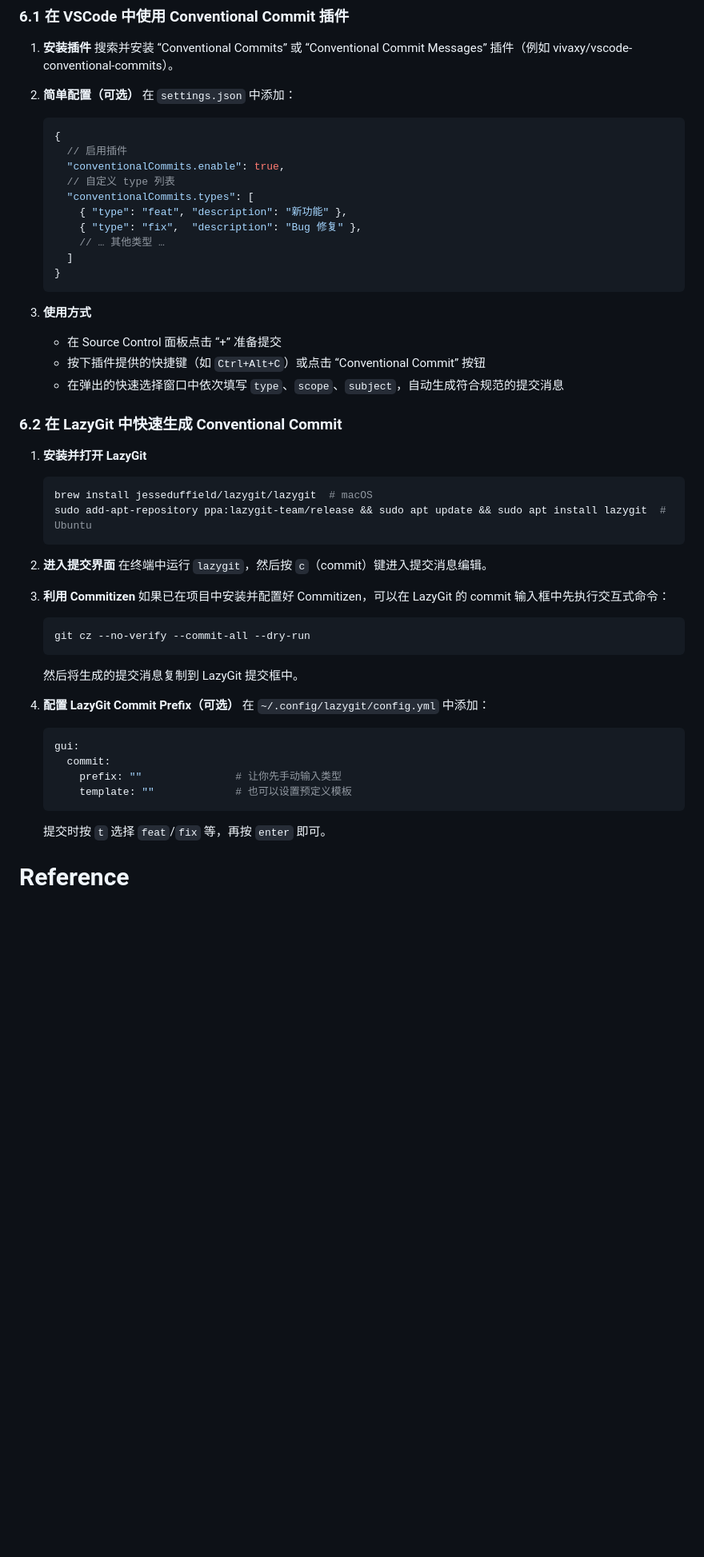
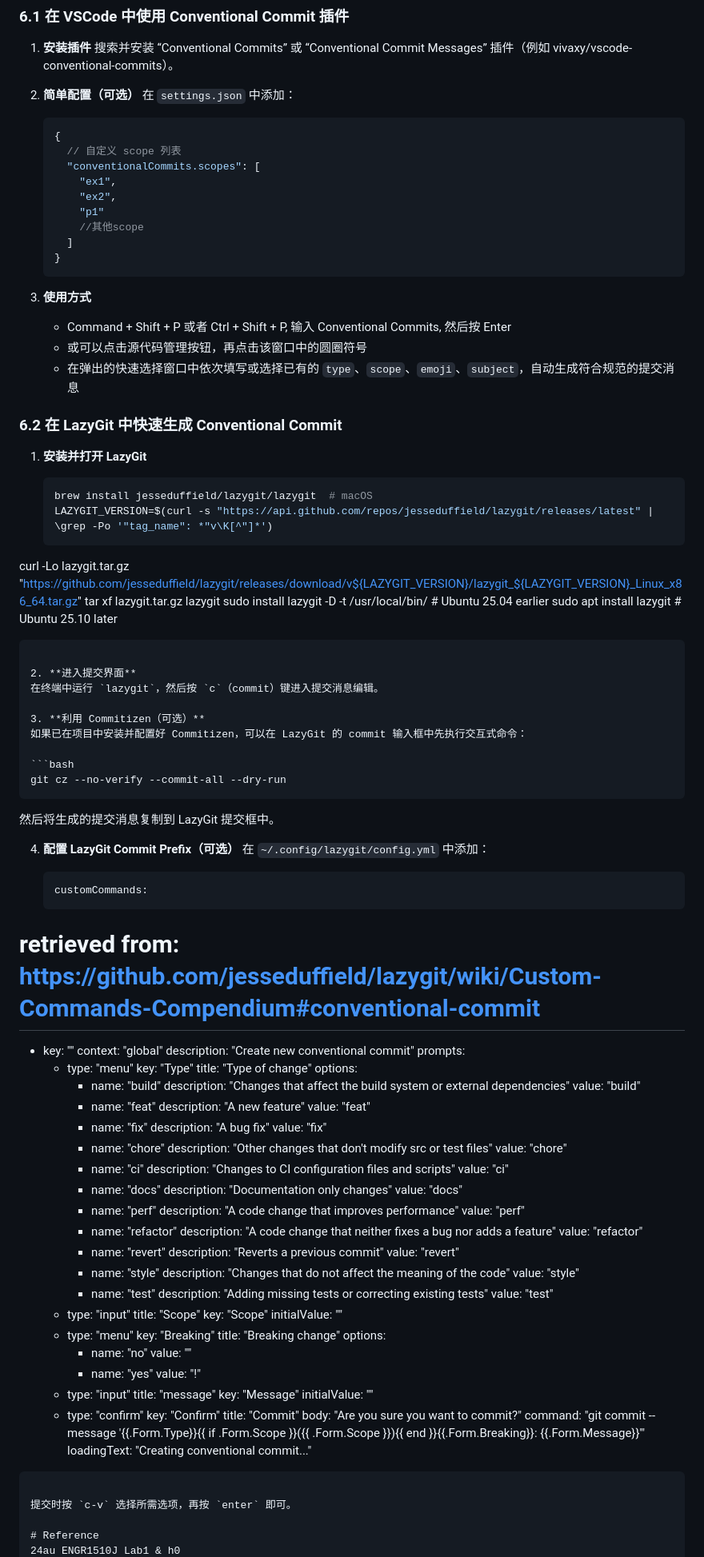
Before and after one commit to Tech-JI/git, a Markdown page: Part 2 Conventional Commits.md, the part around one of its changes. Shown at 80% size. Drawn GitHub-style; blank space fills up the shorter version.

Commit message:
feat: part2 doc update

````diff
--- a/Part 2 Conventional Commits.md
+++ b/Part 2 Conventional Commits.md
@@ -213,22 +213,21 @@ $ git commit --allow-empty -m "chores(p1): wrong commit msg [build joj]"
 
    ```jsonc
    {
-     // 启用插件
-     "conventionalCommits.enable": true,
-     // 自定义 type 列表
-     "conventionalCommits.types": [
-       { "type": "feat", "description": "新功能" },
-       { "type": "fix",  "description": "Bug 修复" },
-       // … 其他类型 …
+     // 自定义 scope 列表
+     "conventionalCommits.scopes": [
+       "ex1",
+       "ex2",
+       "p1"
+       //其他scope
      ]
    }
    ```
 
 3. **使用方式**
 
-   * 在 Source Control 面板点击 “+” 准备提交
-   * 按下插件提供的快捷键（如 `Ctrl+Alt+C`）或点击 “Conventional Commit” 按钮
-   * 在弹出的快速选择窗口中依次填写 `type`、`scope`、`subject`，自动生成符合规范的提交消息
+   * Command + Shift + P 或者 Ctrl + Shift + P, 输入 Conventional Commits, 然后按 Enter
+   * 或可以点击源代码管理按钮，再点击该窗口中的圆圈符号
+   * 在弹出的快速选择窗口中依次填写或选择已有的 `type`、`scope`、`emoji`、`subject`，自动生成符合规范的提交消息
 
 ### 6.2 在 LazyGit 中快速生成 Conventional Commit
 
@@ -236,13 +235,17 @@ $ git commit --allow-empty -m "chores(p1): wrong commit msg [build joj]"
 
    ```bash
    brew install jesseduffield/lazygit/lazygit  # macOS
-   sudo add-apt-repository ppa:lazygit-team/release && sudo apt update && sudo apt install lazygit  # Ubuntu
+   LAZYGIT_VERSION=$(curl -s "https://api.github.com/repos/jesseduffield/lazygit/releases/latest" | \grep -Po '"tag_name": *"v\K[^"]*')
+curl -Lo lazygit.tar.gz "https://github.com/jesseduffield/lazygit/releases/download/v${LAZYGIT_VERSION}/lazygit_${LAZYGIT_VERSION}_Linux_x86_64.tar.gz"
+tar xf lazygit.tar.gz lazygit
+sudo install lazygit -D -t /usr/local/bin/  # Ubuntu 25.04 earlier
+   sudo apt install lazygit  # Ubuntu 25.10 later
    ```
 
 2. **进入提交界面**
    在终端中运行 `lazygit`，然后按 `c`（commit）键进入提交消息编辑。
 
-3. **利用 Commitizen**
+3. **利用 Commitizen（可选）**
    如果已在项目中安装并配置好 Commitizen，可以在 LazyGit 的 commit 输入框中先执行交互式命令：
 
    ```bash
@@ -255,13 +258,74 @@ $ git commit --allow-empty -m "chores(p1): wrong commit msg [build joj]"
    在 `~/.config/lazygit/config.yml` 中添加：
 
    ```yaml
-   gui:
-     commit:
-       prefix: ""               # 让你先手动输入类型
-       template: ""             # 也可以设置预定义模板
+   customCommands:
+  # retrieved from: https://github.com/jesseduffield/lazygit/wiki/Custom-Commands-Compendium#conventional-commit
+  - key: "<c-v>"
+    context: "global"
+    description: "Create new conventional commit"
+    prompts:
+      - type: "menu"
+        key: "Type"
+        title: "Type of change"
+        options:
+          - name: "build"
+            description: "Changes that affect the build system or external dependencies"
+            value: "build"
+          - name: "feat"
+            description: "A new feature"
+            value: "feat"
+          - name: "fix"
+            description: "A bug fix"
+            value: "fix"
+          - name: "chore"
+            description: "Other changes that don't modify src or test files"
+            value: "chore"
+          - name: "ci"
+            description: "Changes to CI configuration files and scripts"
+            value: "ci"
+          - name: "docs"
+            description: "Documentation only changes"
+            value: "docs"
+          - name: "perf"
+            description: "A code change that improves performance"
+            value: "perf"
+          - name: "refactor"
+            description: "A code change that neither fixes a bug nor adds a feature"
+            value: "refactor"
+          - name: "revert"
+            description: "Reverts a previous commit"
+            value: "revert"
+          - name: "style"
+            description: "Changes that do not affect the meaning of the code"
+            value: "style"
+          - name: "test"
+            description: "Adding missing tests or correcting existing tests"
+            value: "test"
+      - type: "input"
+        title: "Scope"
+        key: "Scope"
+        initialValue: ""
+      - type: "menu"
+        key: "Breaking"
+        title: "Breaking change"
+        options:
+          - name: "no"
+            value: ""
+          - name: "yes"
+            value: "!"
+      - type: "input"
+        title: "message"
+        key: "Message"
+        initialValue: ""
+      - type: "confirm"
+        key: "Confirm"
+        title: "Commit"
+        body: "Are you sure you want to commit?"
+    command: "git commit --message '{{.Form.Type}}{{ if .Form.Scope }}({{ .Form.Scope }}){{ end }}{{.Form.Breaking}}: {{.Form.Message}}'"
+    loadingText: "Creating conventional commit..."
    ```
 
-   提交时按 `t` 选择 `feat`/`fix` 等，再按 `enter` 即可。
+   提交时按 `c-v` 选择所需选项，再按 `enter` 即可。
 
 # Reference
 24au ENGR1510J Lab1 & h0
````
Also changed, not shown: other parts of Part 2 Conventional Commits.md (+3 -0 lines).
